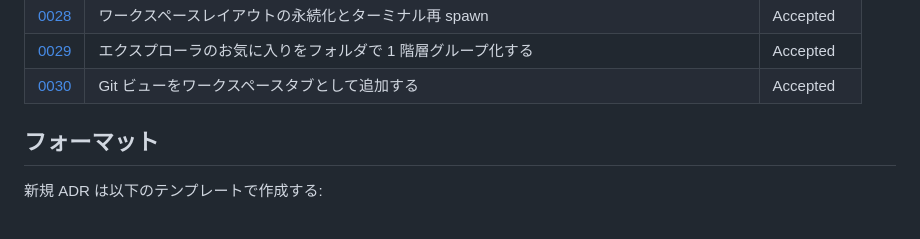
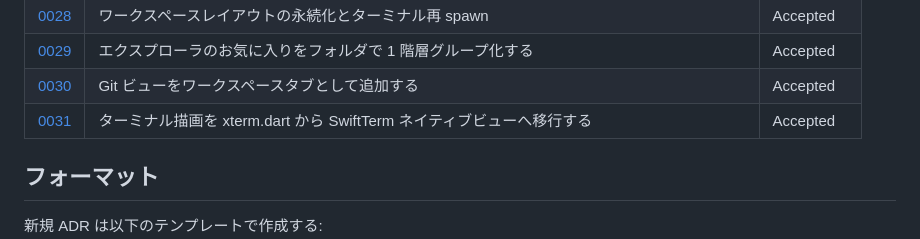
Before and after one commit to yahir0/Roola, a Markdown page: docs/adr/README.md, the part around the change. Rendered like a GitHub page.

```diff
--- a/docs/adr/README.md
+++ b/docs/adr/README.md
@@ -36,6 +36,7 @@
 | [0028](./0028-workspace-persistence-and-terminal-respawn.md) | ワークスペースレイアウトの永続化とターミナル再 spawn | Accepted |
 | [0029](./0029-favorite-folders-single-level.md) | エクスプローラのお気に入りをフォルダで 1 階層グループ化する | Accepted |
 | [0030](./0030-git-tab.md) | Git ビューをワークスペースタブとして追加する | Accepted |
+| [0031](./0031-terminal-swiftterm-native-view.md) | ターミナル描画を xterm.dart から SwiftTerm ネイティブビューへ移行する | Accepted |
 
 ## フォーマット
 
```
Also changed, not shown: CLAUDE.md (+1 -0 lines), docs/adr/0031-terminal-swiftterm-native-view.md (added, +92 -0 lines).
